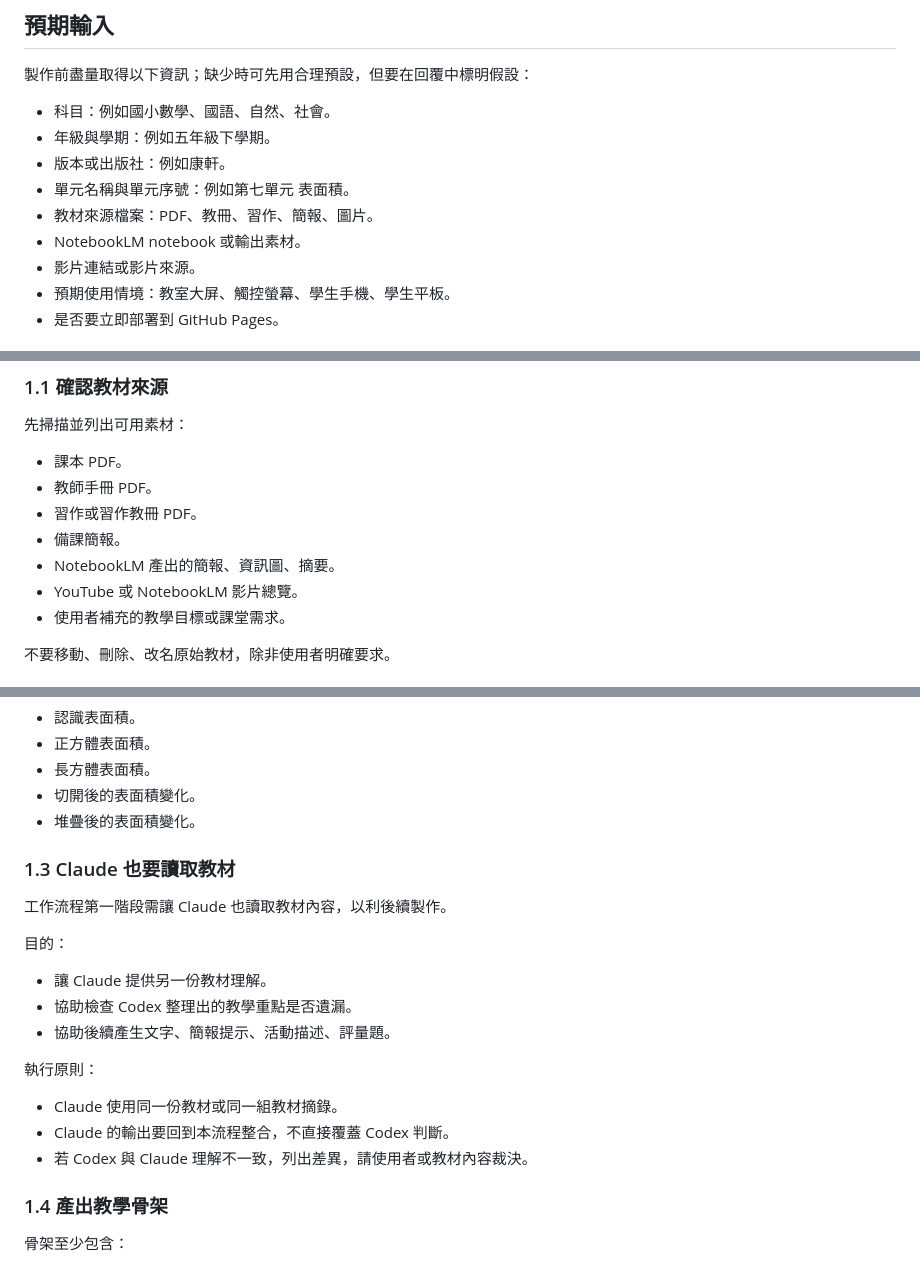
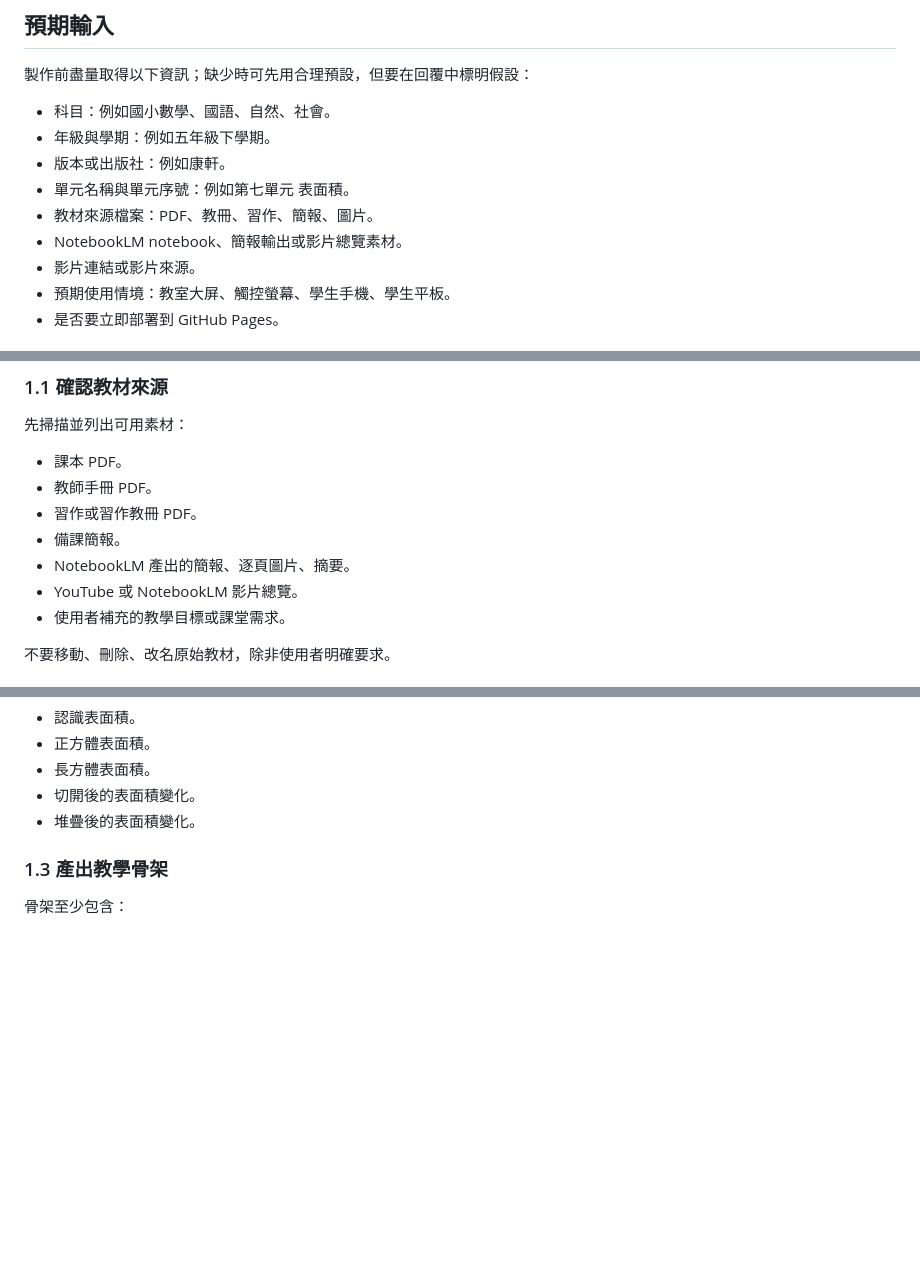
Before and after one commit to darma0406/teaching-dashboards, a Markdown page: WORKFLOW.md, 3 parts joined by grey strips. Drawn GitHub-style; blank space fills up the shorter version.

```diff
--- a/WORKFLOW.md
+++ b/WORKFLOW.md
@@ -32,7 +32,7 @@
 - 版本或出版社：例如康軒。
 - 單元名稱與單元序號：例如第七單元 表面積。
 - 教材來源檔案：PDF、教冊、習作、簡報、圖片。
-- NotebookLM notebook 或輸出素材。
+- NotebookLM notebook、簡報輸出或影片總覽素材。
 - 影片連結或影片來源。
 - 預期使用情境：教室大屏、觸控螢幕、學生手機、學生平板。
 - 是否要立即部署到 GitHub Pages。
@@ -124,7 +124,7 @@ GitHub上傳版/
 - 教師手冊 PDF。
 - 習作或習作教冊 PDF。
 - 備課簡報。
-- NotebookLM 產出的簡報、資訊圖、摘要。
+- NotebookLM 產出的簡報、逐頁圖片、摘要。
 - YouTube 或 NotebookLM 影片總覽。
 - 使用者補充的教學目標或課堂需求。
 
@@ -149,23 +149,7 @@ Codex 要先閱讀教材，整理：
 - 切開後的表面積變化。
 - 堆疊後的表面積變化。
 
-### 1.3 Claude 也要讀取教材
-
-工作流程第一階段需讓 Claude 也讀取教材內容，以利後續製作。
-
-目的：
-
-- 讓 Claude 提供另一份教材理解。
-- 協助檢查 Codex 整理出的教學重點是否遺漏。
-- 協助後續產生文字、簡報提示、活動描述、評量題。
-
-執行原則：
-
-- Claude 使用同一份教材或同一組教材摘錄。
-- Claude 的輸出要回到本流程整合，不直接覆蓋 Codex 判斷。
-- 若 Codex 與 Claude 理解不一致，列出差異，請使用者或教材內容裁決。
-
-### 1.4 產出教學骨架
+### 1.3 產出教學骨架
 
 骨架至少包含：
 
```
Also changed, not shown: other parts of WORKFLOW.md (+37 -30 lines).
